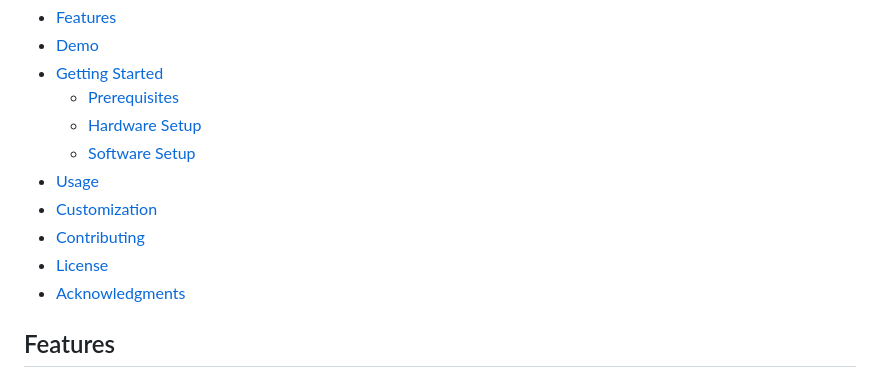
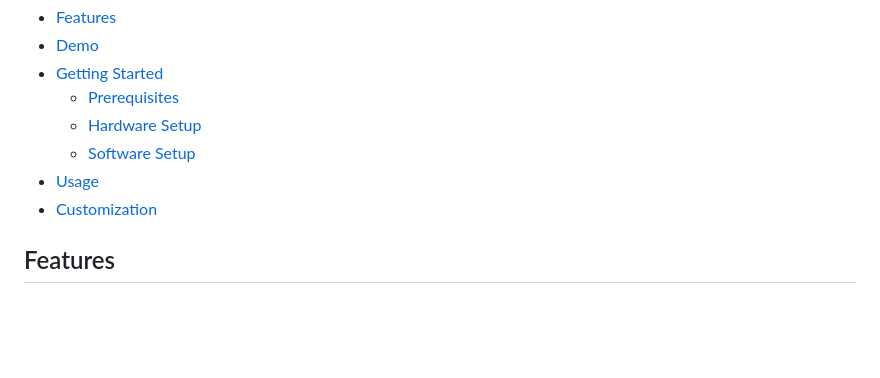
Before and after one commit to FekryMostafa/Arduino-Greenhouse-Monitor, a Markdown page: README.md, the part around the change. Drawn GitHub-style; blank space fills up the shorter version.

Commit message:
Remove contributing, license, and acknowledgments sections from README.md

```diff
--- a/README.md
+++ b/README.md
@@ -12,9 +12,6 @@ The **Greenhouse Monitor** is a web-based application that connects to an Arduin
   - [Software Setup](#software-setup)
 - [Usage](#usage)
 - [Customization](#customization)
-- [Contributing](#contributing)
-- [License](#license)
-- [Acknowledgments](#acknowledgments)
 
 ## Features
 
```
